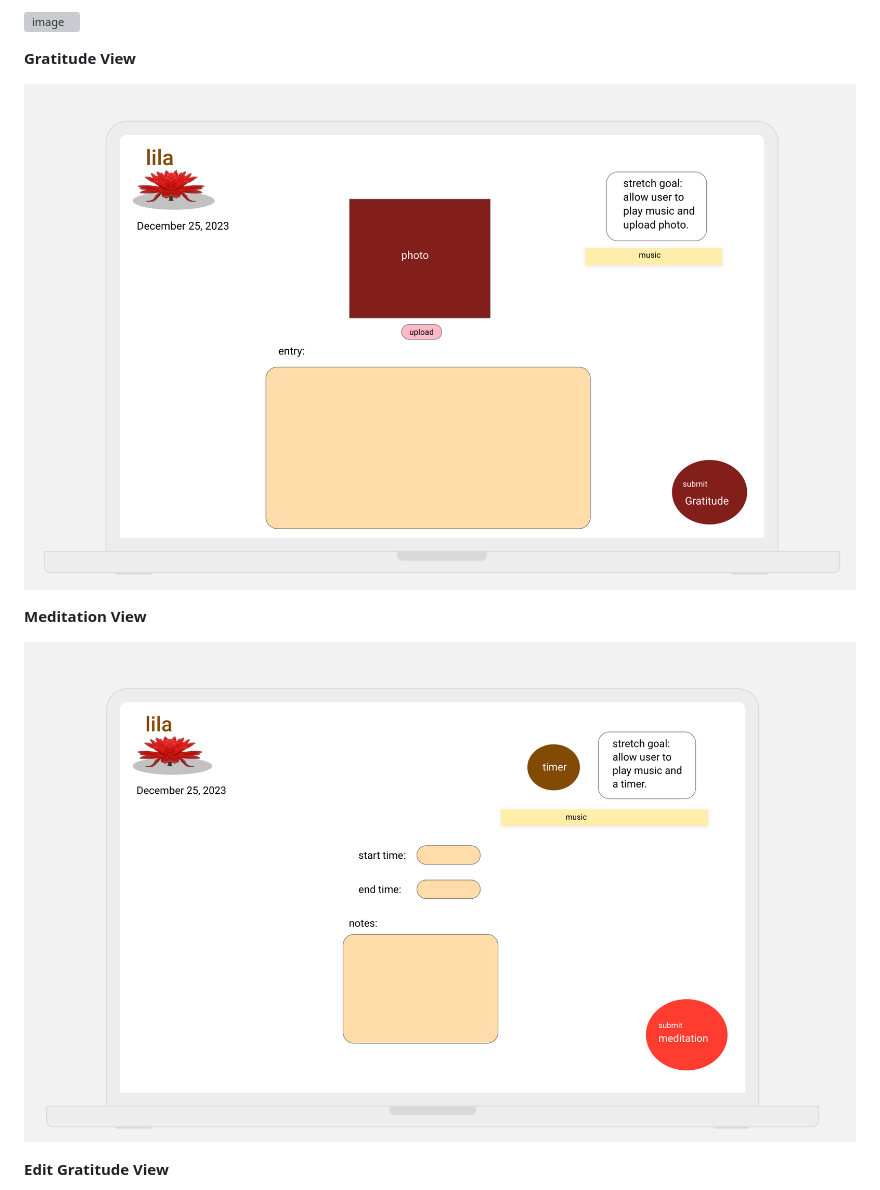
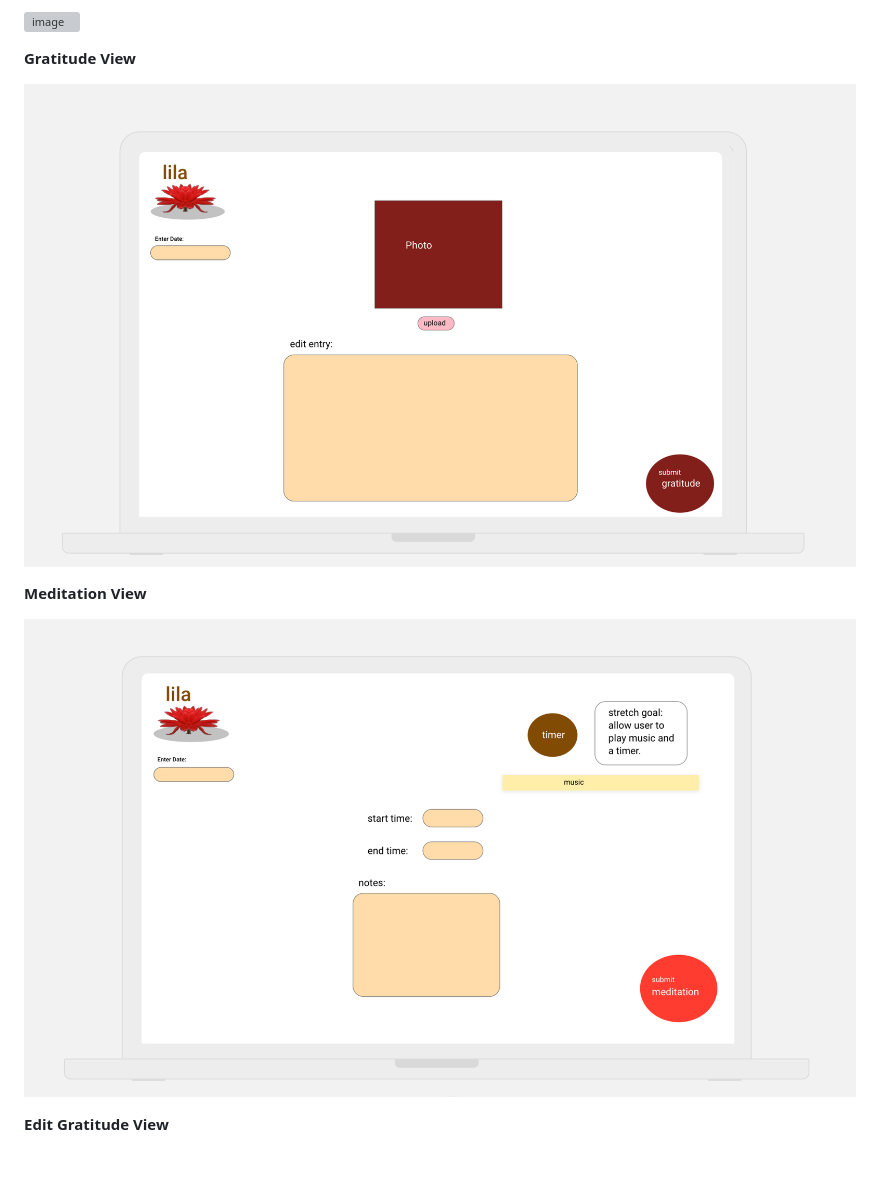
Before and after one commit to laurendea/lila, a Markdown page: proposal.md, the part around one of its changes. Drawn GitHub-style; pictures changed too: photos/creategratentry.png (added), photos/createmedientry.png (added), photos/submitgratitude.png (deleted); blank space fills up the shorter version; grey boxes are pictures that could not be loaded.

Commit message:
new wireframes

```diff
--- a/proposal.md
+++ b/proposal.md
@@ -24,11 +24,11 @@ An app that allows a user to log their daily meditation and gratude journals. Th
 
 **Gratitude View**
 
-![image](photos/submitgratitude.png)
+![image](photos/creategratentry.png)
 
 **Meditation View**
 
-![image](photos/submitmeditation.png)
+![image](photos/createmedientry.png)
 
 **Edit Gratitude View**
 
```
Also changed, not shown: other parts of proposal.md (+1 -1 lines), photos/editgradentry.png (added), photos/editgratiudeentry.png (deleted).
